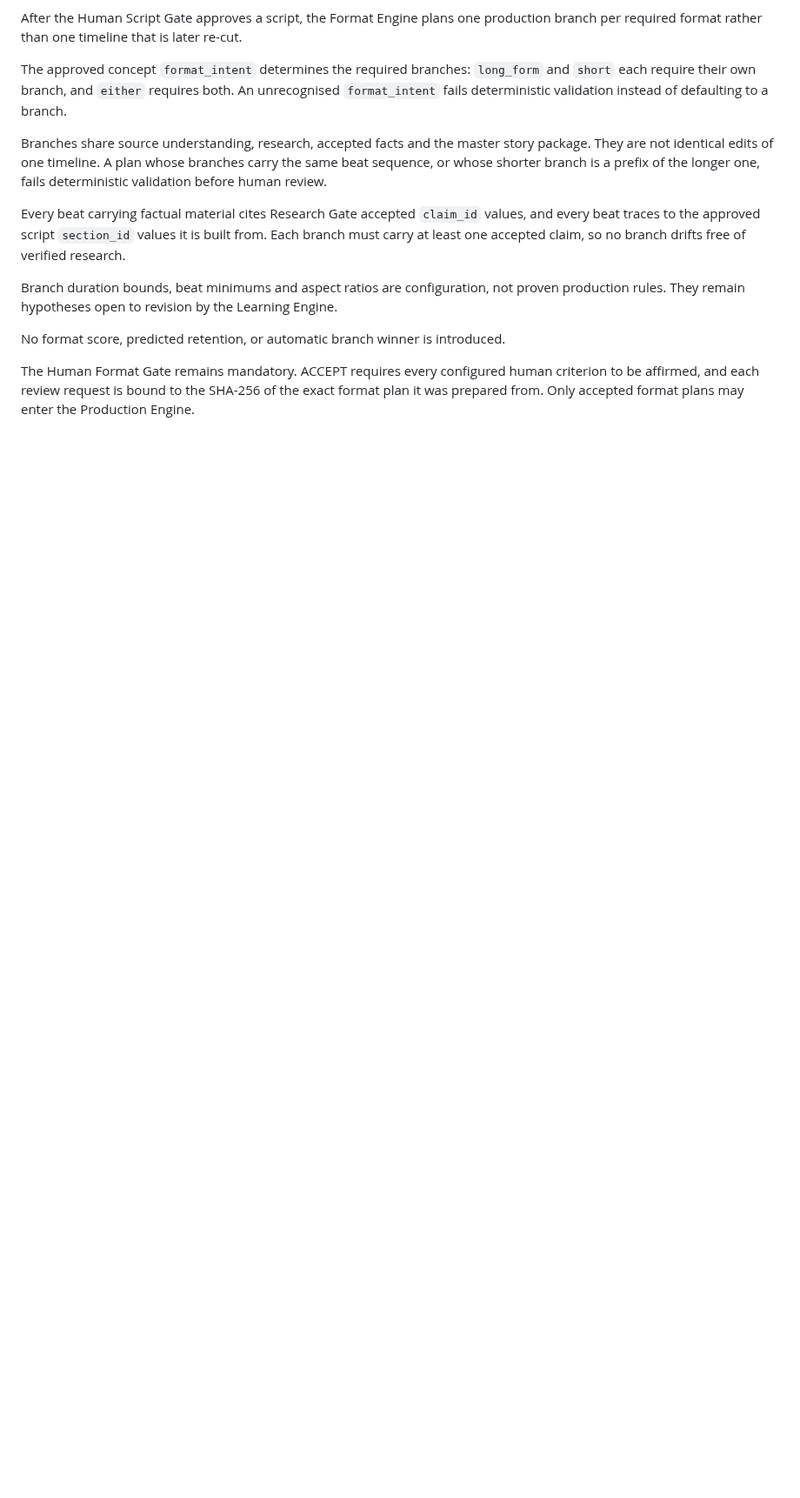
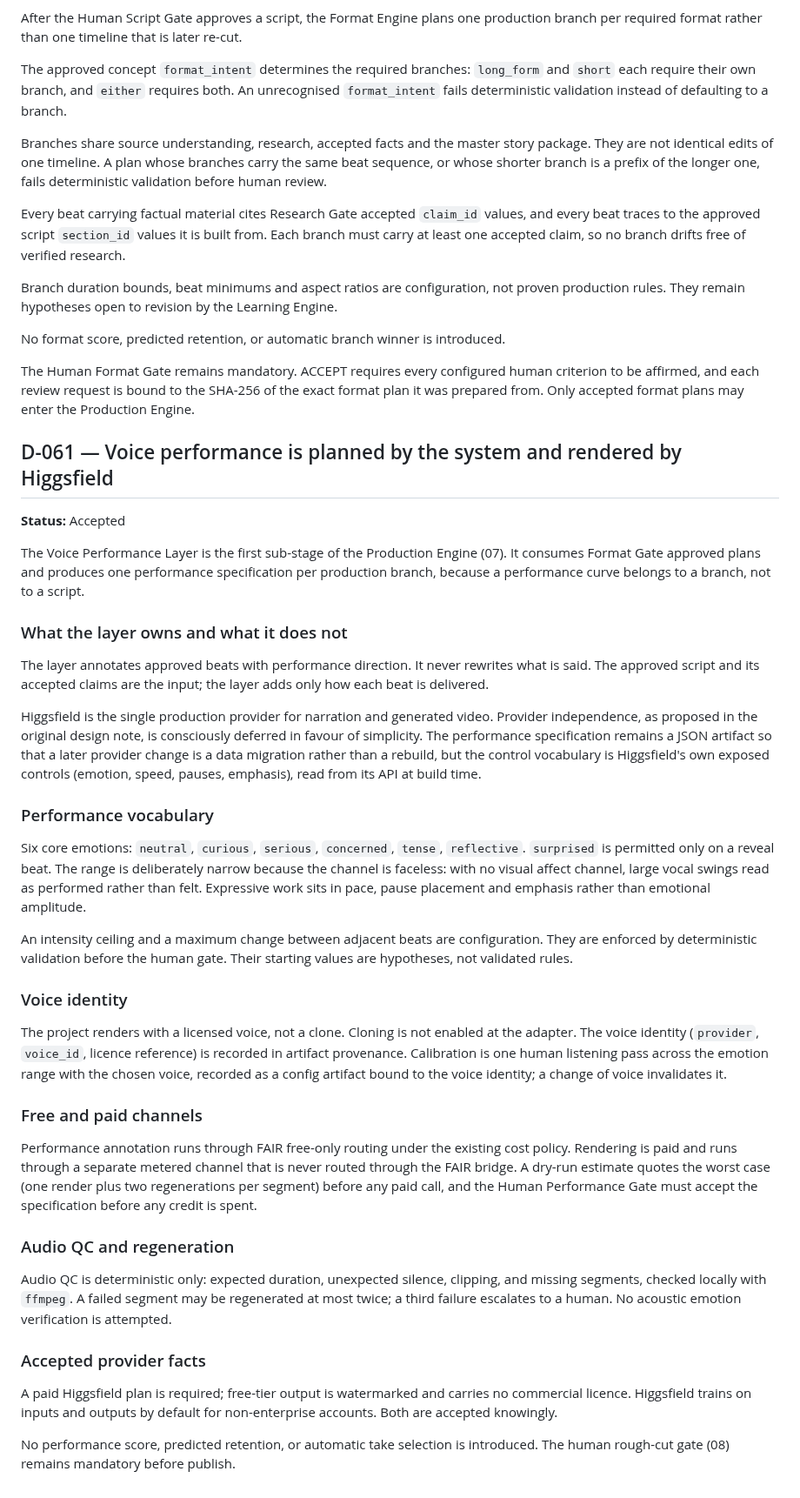
Before and after one commit to Rasatabula1971/Youtube-Production, a Markdown page: DECISIONS.md, the part around the change. Shown at 87% size. GitHub-like rendering; blank space fills up the shorter version.

Commit message:
Record D-061: voice performance planned by the system, rendered by Higgsfield
Locks the Voice Performance Layer design before it is built. The layer
sits at the start of the Production Engine, consumes Format Gate approved
plans per branch, and never rewrites what is said.

Higgsfield is the single provider for narration and generated video;
provider independence is consciously deferred. Six core emotions with a
config-enforced intensity ceiling and beat-to-beat delta. Licensed voice,
no cloning. Annotation is FAIR free-only; rendering is a separate metered
channel with a worst-case dry-run estimate and a human gate before spend.
Deterministic audio QC only, at most two regenerations before human
escalation.

Co-Authored-By: Claude Fable 5.1 <noreply@anthropic.com>
Claude-Session: https://claude.ai/code/session_01N8omodwnNhcfrGE8uWg8Hj

```diff
--- a/DECISIONS.md
+++ b/DECISIONS.md
@@ -908,3 +908,71 @@ The Human Format Gate remains mandatory. ACCEPT requires every configured human
 criterion to be affirmed, and each review request is bound to the SHA-256 of the
 exact format plan it was prepared from. Only accepted format plans may enter the
 Production Engine.
+
+
+## D-061 — Voice performance is planned by the system and rendered by Higgsfield
+
+**Status:** Accepted
+
+The Voice Performance Layer is the first sub-stage of the Production Engine
+(07). It consumes Format Gate approved plans and produces one performance
+specification per production branch, because a performance curve belongs to a
+branch, not to a script.
+
+### What the layer owns and what it does not
+
+The layer annotates approved beats with performance direction. It never
+rewrites what is said. The approved script and its accepted claims are the
+input; the layer adds only how each beat is delivered.
+
+Higgsfield is the single production provider for narration and generated
+video. Provider independence, as proposed in the original design note, is
+consciously deferred in favour of simplicity. The performance specification
+remains a JSON artifact so that a later provider change is a data migration
+rather than a rebuild, but the control vocabulary is Higgsfield's own exposed
+controls (emotion, speed, pauses, emphasis), read from its API at build time.
+
+### Performance vocabulary
+
+Six core emotions: `neutral`, `curious`, `serious`, `concerned`, `tense`,
+`reflective`. `surprised` is permitted only on a reveal beat. The range is
+deliberately narrow because the channel is faceless: with no visual affect
+channel, large vocal swings read as performed rather than felt. Expressive work
+sits in pace, pause placement and emphasis rather than emotional amplitude.
+
+An intensity ceiling and a maximum change between adjacent beats are
+configuration. They are enforced by deterministic validation before the human
+gate. Their starting values are hypotheses, not validated rules.
+
+### Voice identity
+
+The project renders with a licensed voice, not a clone. Cloning is not enabled
+at the adapter. The voice identity (`provider`, `voice_id`, licence reference)
+is recorded in artifact provenance. Calibration is one human listening pass
+across the emotion range with the chosen voice, recorded as a config artifact
+bound to the voice identity; a change of voice invalidates it.
+
+### Free and paid channels
+
+Performance annotation runs through FAIR free-only routing under the existing
+cost policy. Rendering is paid and runs through a separate metered channel
+that is never routed through the FAIR bridge. A dry-run estimate quotes the
+worst case (one render plus two regenerations per segment) before any paid
+call, and the Human Performance Gate must accept the specification before any
+credit is spent.
+
+### Audio QC and regeneration
+
+Audio QC is deterministic only: expected duration, unexpected silence,
+clipping, and missing segments, checked locally with `ffmpeg`. A failed
+segment may be regenerated at most twice; a third failure escalates to a
+human. No acoustic emotion verification is attempted.
+
+### Accepted provider facts
+
+A paid Higgsfield plan is required; free-tier output is watermarked and
+carries no commercial licence. Higgsfield trains on inputs and outputs by
+default for non-enterprise accounts. Both are accepted knowingly.
+
+No performance score, predicted retention, or automatic take selection is
+introduced. The human rough-cut gate (08) remains mandatory before publish.
```
Also changed, not shown: PROJECT.md (+3 -0 lines).
